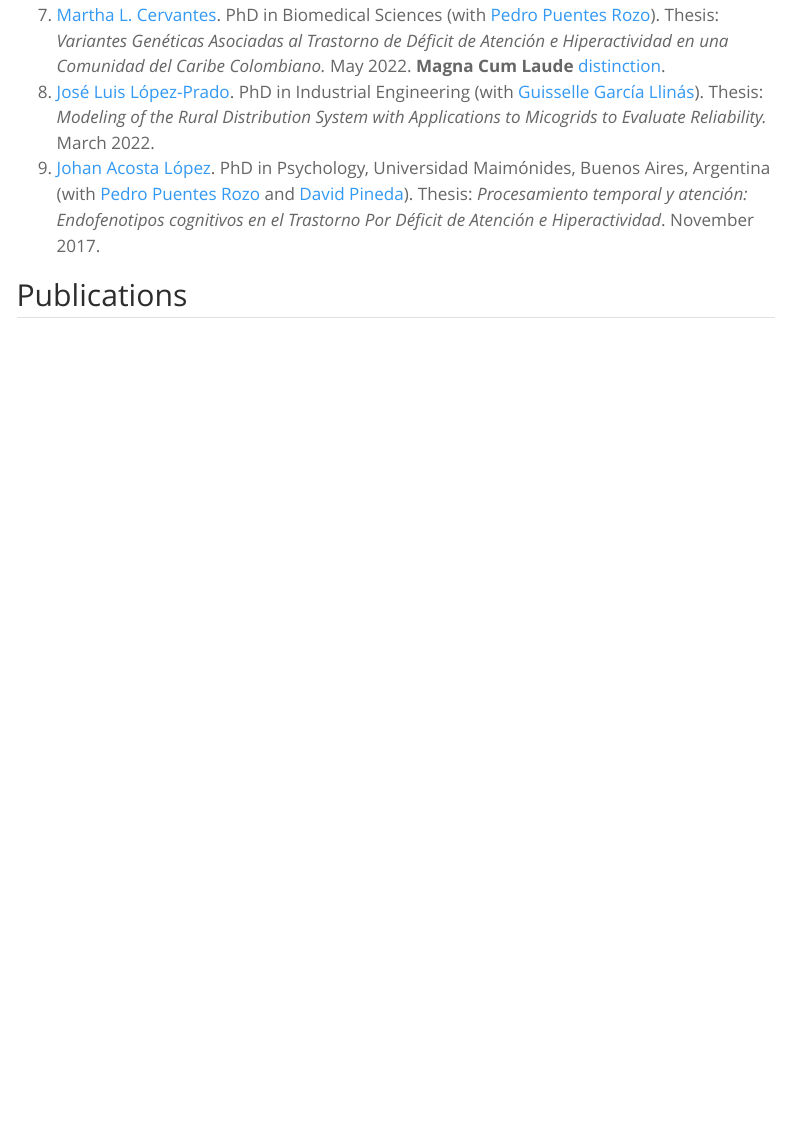
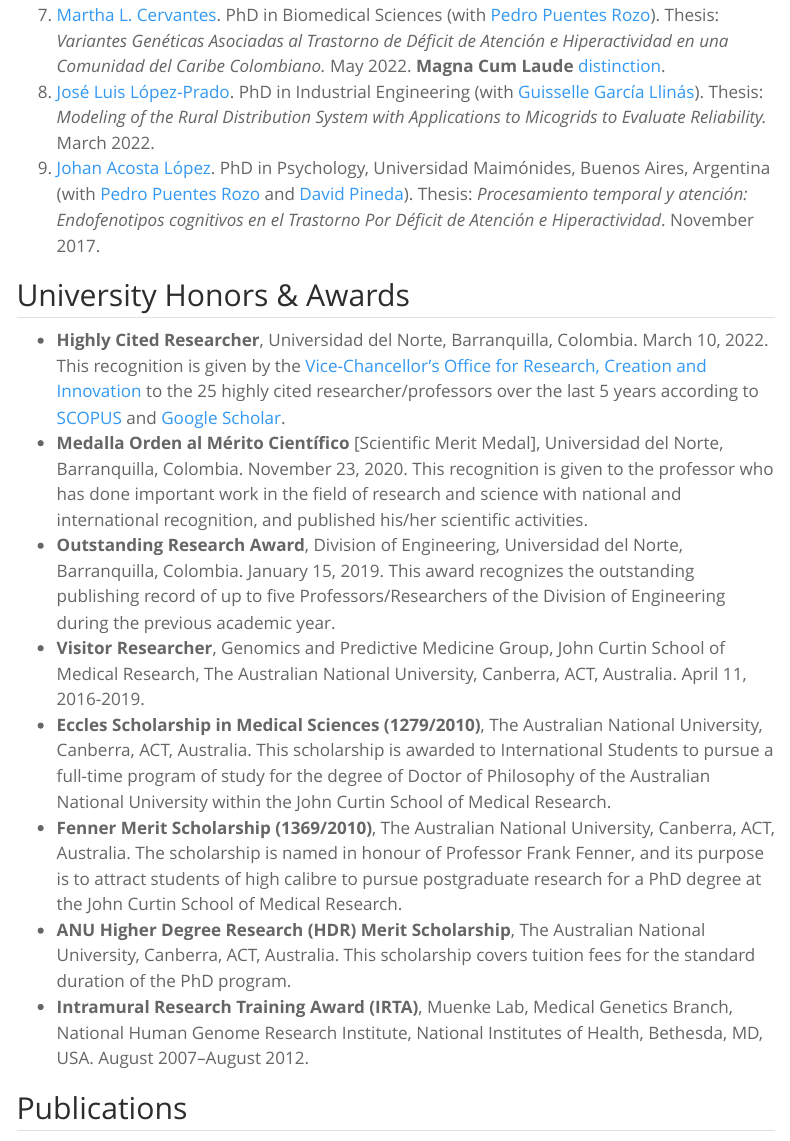
Before and after one commit to jivelez/quarto-website, a Quarto document (index.qmd): the page in a window 1100 px wide, from 2000 px down. Rendered offline with R 4.5, knitr and Pandoc in place of Quarto, with nearby package versions; menus at the side of the page are left out.

Commit message:
added university honors and awards

```diff
--- a/index.qmd
+++ b/index.qmd
@@ -57,6 +57,20 @@
 7. [Martha L. Cervantes](https://scienti.colciencias.gov.co/cvlac/visualizador/generarCurriculoCv.do?cod_rh=0000743534). PhD in Biomedical Sciences (with [Pedro Puentes Rozo](http://scienti.colciencias.gov.co:8081/cvlac/visualizador/generarCurriculoCv.do?cod_rh=0000147133)). Thesis: *Variantes Genéticas Asociadas al Trastorno de Déficit de Atención e Hiperactividad en una Comunidad del Caribe Colombiano.* May 2022.  **Magna Cum Laude** [distinction](https://www.uninorte.edu.co/web/grupo-prensa/noticia?articleId=24826754&groupId=13400067).
 8.  [José Luis López-Prado](https://scienti.colciencias.gov.co/cvlac/visualizador/generarCurriculoCv.do?cod_rh=0001486987). PhD in Industrial Engineering (with [Guisselle García Llinás](https://scienti.colciencias.gov.co/cvlac/visualizador/generarCurriculoCv.do?cod_rh=0000738387)). Thesis: *Modeling of the Rural Distribution System with Applications to Micogrids to Evaluate Reliability.* March 2022.
 9. [Johan Acosta López](https://scholar.google.com/citations?user=Uy4zfxcAAAAJ&hl=es). PhD in Psychology, Universidad Maimónides, Buenos Aires, Argentina (with [Pedro Puentes Rozo](https://scienti.minciencias.gov.co/cvlac/visualizador/generarCurriculoCv.do?cod_rh=0000147133) and [David Pineda](https://scholar.google.com/citations?hl=es&authuser=1&user=0P6A6A8AAAAJ)). Thesis: *Procesamiento temporal y atención: Endofenotipos cognitivos en el Trastorno Por Déficit de Atención e Hiperactividad*. November 2017.
+
+
+
+## University Honors & Awards
+
+* **Highly Cited Researcher**, Universidad del Norte, Barranquilla, Colombia. March 10, 2022. This recognition is given by the [Vice-Chancellor's Office for Research, Creation and Innovation](https://www.uninorte.edu.co/web/investigacion-desarrollo-e-innovacion) to the 25 highly cited researcher/professors over the last 5 years according to [SCOPUS](https://www.scopus.com/authid/detail.uri?authorId=24336983600) and [Google Scholar](https://scholar.google.com/citations?user=GFxNB78AAAAJ&hl=es&authuser=1).
+* **Medalla Orden al Mérito Científico** [Scientific Merit Medal], Universidad del Norte, Barranquilla, Colombia. November 23, 2020. This recognition is given to the professor who has done important work in the field of research and science with national and international recognition, and published his/her scientific activities.
+*	**Outstanding Research Award**, Division of Engineering, Universidad del Norte, Barranquilla, Colombia. January 15, 2019. This award recognizes the outstanding publishing record of up to five Professors/Researchers of the Division of Engineering during the previous academic year.
+*	**Visitor Researcher**, Genomics and Predictive Medicine Group, John Curtin School of Medical Research, The Australian National University, Canberra, ACT, Australia. April 11, 2016-2019.
+*	**Eccles Scholarship in Medical Sciences (1279/2010)**, The Australian National University, Canberra, ACT, Australia. This scholarship is awarded to International Students to pursue a full-time program of study for the degree of Doctor of Philosophy of the Australian National University within the John Curtin School of Medical Research.
+*	**Fenner Merit Scholarship (1369/2010)**, The Australian National University, Canberra, ACT, Australia. The scholarship is named in honour of Professor Frank Fenner, and its purpose is to attract students of high calibre to pursue postgraduate research for a PhD degree at the John Curtin School of Medical Research.
+*	**ANU Higher Degree Research (HDR) Merit Scholarship**, The Australian National University, Canberra, ACT, Australia. This scholarship covers tuition fees for the standard duration of the PhD program.
+*	**Intramural Research Training Award (IRTA)**, Muenke Lab, Medical Genetics Branch, National Human Genome Research Institute, National Institutes of Health, Bethesda, MD, USA. August 2007–August 2012.
+
 
 ## Publications
 
```
Also changed, not shown: 2 other files.
